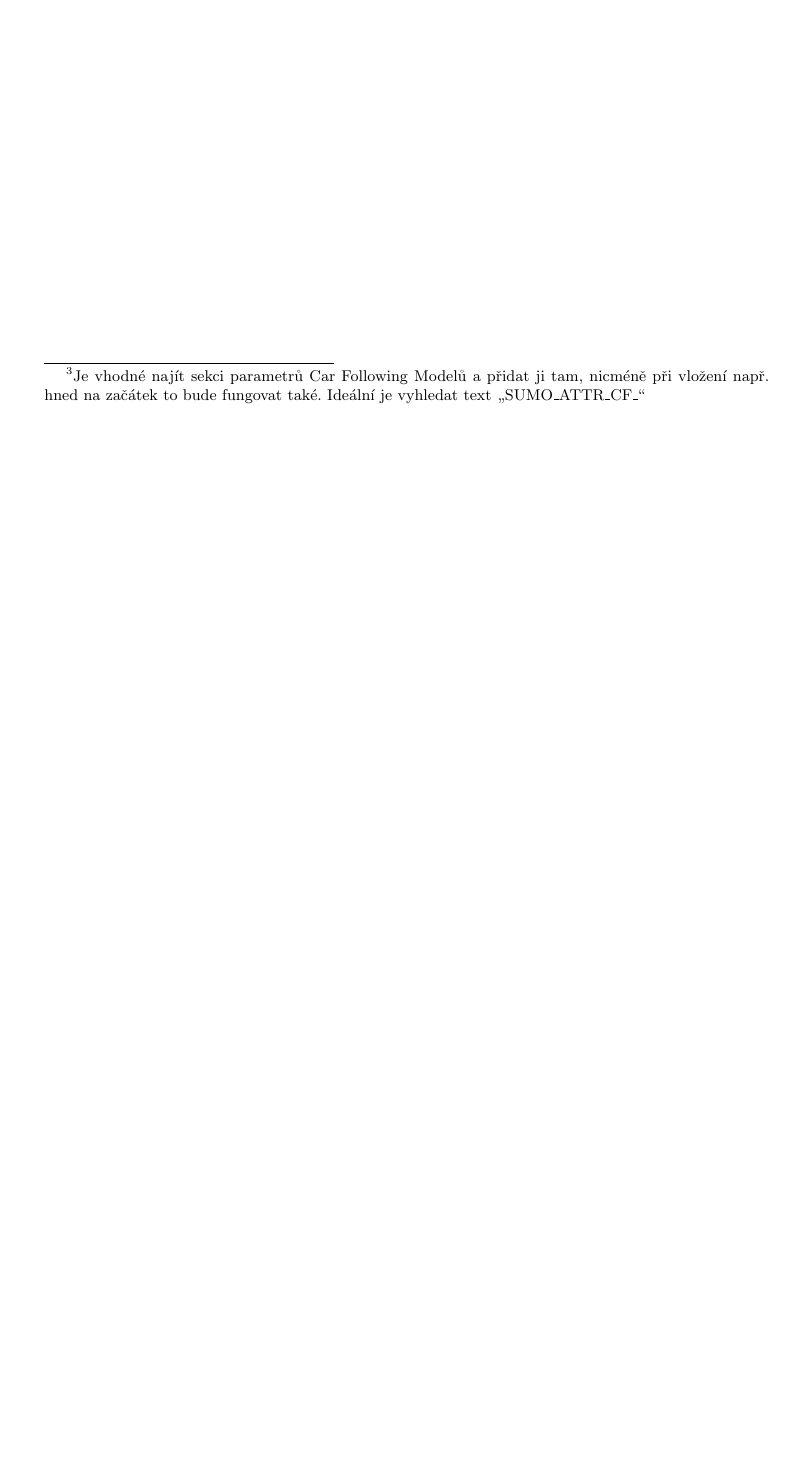
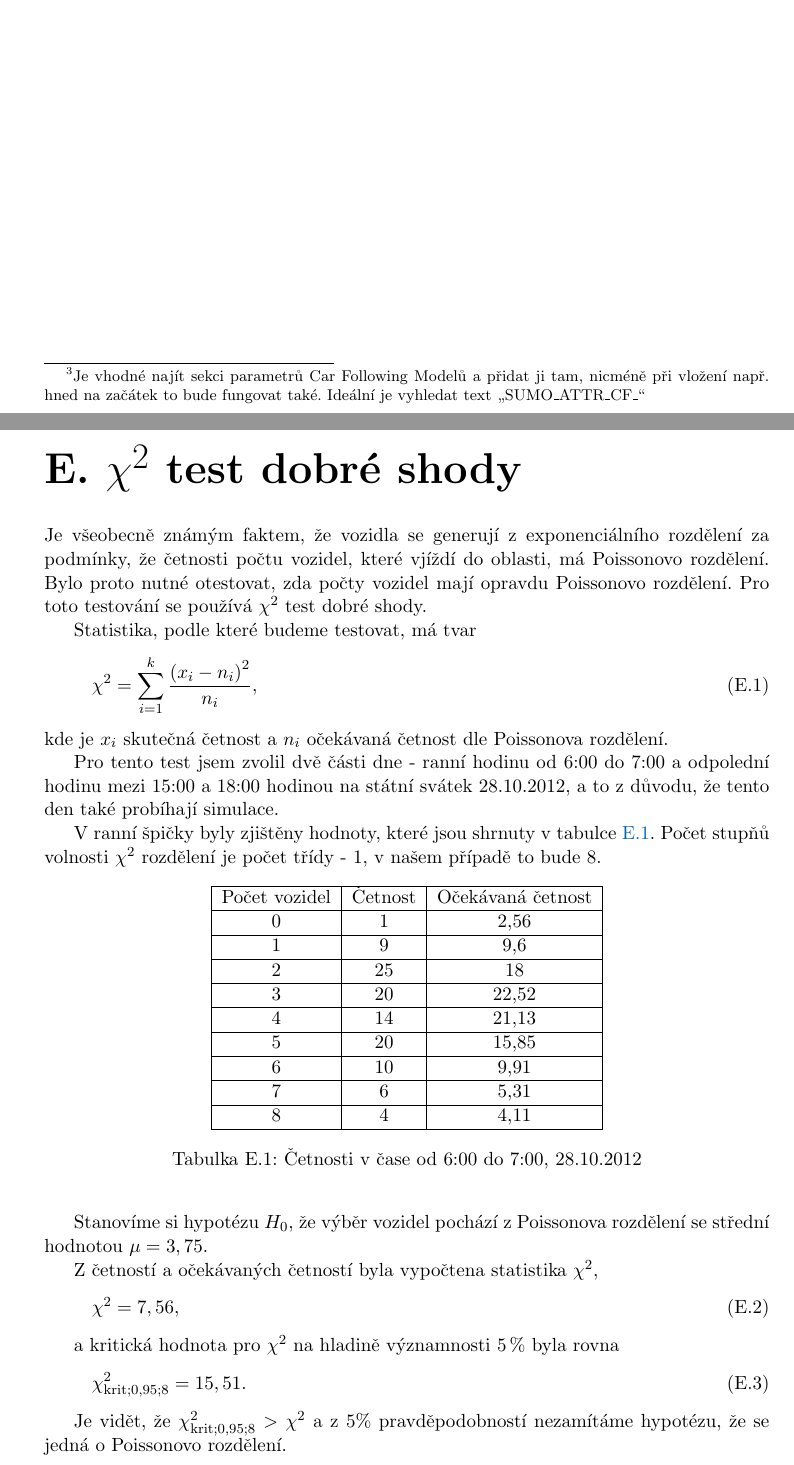
Before and after one commit to worldbreak/thesis, a LaTeX thesis (bakalarka.tex, which reads priloha.tex): part of page 95 of 95 before the commit and two parts of pages 94 and 95 of 96 after it, the two joined at a grey line, cut so that both start at the same text, the shorter picture padded with empty space. Compiled offline with pdfLaTeX; the source files are stored in an older character set and shown here as Unicode.

Commit message:
chi2 test

```diff
--- a/priloha.tex
+++ b/priloha.tex
@@ -277,3 +277,53 @@ gippsParams.insert(SUMO_ATTR_TAU);
 gippsParams.insert(SUMO_ATTR_CF_DESIREDSPEED);
 allowedCFModelAttrs[SUMO_TAG_CF_GIPPS] = gippsParams;
 \end{lstlisting}
+
+\chapter{$\chi^2$ test dobré shody}
+\label{chap:chi2test}
+Je všeobecně známým faktem, že vozidla se generují z exponenciálního rozdělení za podmínky, že četnosti počtu vozidel, které vjíždí do oblasti, má Poissonovo rozdělení. Bylo proto nutné otestovat, zda počty vozidel mají opravdu Poissonovo rozdělení. Pro toto testování se používá $\chi^2$ test dobré shody.
+
+Statistika, podle které budeme testovat, má tvar
+\begin{equation}
+\chi^2 = \sum_{i=1}^k \frac{\left(x_i -n_i\right)^2}{n_i},
+\label{eq:chi2}
+\end{equation}
+kde je $x_i$ skutečná četnost a $n_i$ očekávaná četnost dle Poissonova rozdělení.
+
+Pro tento test jsem zvolil dvě části dne - ranní hodinu od 6:00 do 7:00 a odpolední hodinu mezi 15:00 a 18:00 hodinou na státní svátek 28.10.2012, a to z důvodu, že tento den také probíhají simulace.
+
+V ranní špičky byly zjištěny hodnoty, které jsou shrnuty v tabulce \ref{tablerano}. Počet stupňů volnosti $\chi^2$ rozdělení je počet třídy - 1, v našem případě to bude 8.
+\begin{table}[h]
+\begin{center}
+\begin{tabular}{|c|c|c|}
+\hline
+Počet vozidel & Četnost & Očekávaná četnost \\ \hline
+0             & 1       & 2,56             \\ \hline
+1             & 9       & 9,6             \\ \hline
+2             & 25      & 18            \\ \hline
+3             & 20      & 22,52           \\ \hline
+4             & 14      & 21,13            \\ \hline
+5             & 20      & 15,85           \\ \hline
+6             & 10      & 9,91            \\ \hline
+7             & 6       & 5,31             \\ \hline
+8             & 4       & 4,11            \\ \hline
+\end{tabular}
+\caption{Četnosti v čase od 6:00 do 7:00, 28.10.2012}
+\label{tablerano}
+\end{center}
+\end{table}
+
+Stanovíme si hypotézu $H_0$, že výběr vozidel pochází z Poissonova rozdělení se střední hodnotou $\mu = 3,75$.
+
+Z četností a očekávaných četností byla vypočtena statistika $\chi^2$,
+\begin{equation}
+\chi^2 = 7,56,
+\label{eq:ci2stat}
+\end{equation}
+
+a kritická hodnota pro $\chi^2$ na hladině významnosti 5\,\% byla rovna
+\begin{equation}
+\chi^2_{\text{krit};0,95;8} = 15,51.
+\label{eq:ci2stat}
+\end{equation}
+
+Je vidět, že $\chi^2_{\text{krit};0,95;8} > \chi^2$ a z 5\% pravděpodobností nezamítáme hypotézu, že se jedná o Poissonovo rozdělení.
```
Also changed, not shown: SUMO.tex (+9 -19 lines), bakalarka.pdf, images/poisson1518.pdf (added), images/poisson67.pdf (added), priloha.tex (46 more changed lines), 6 other files.
